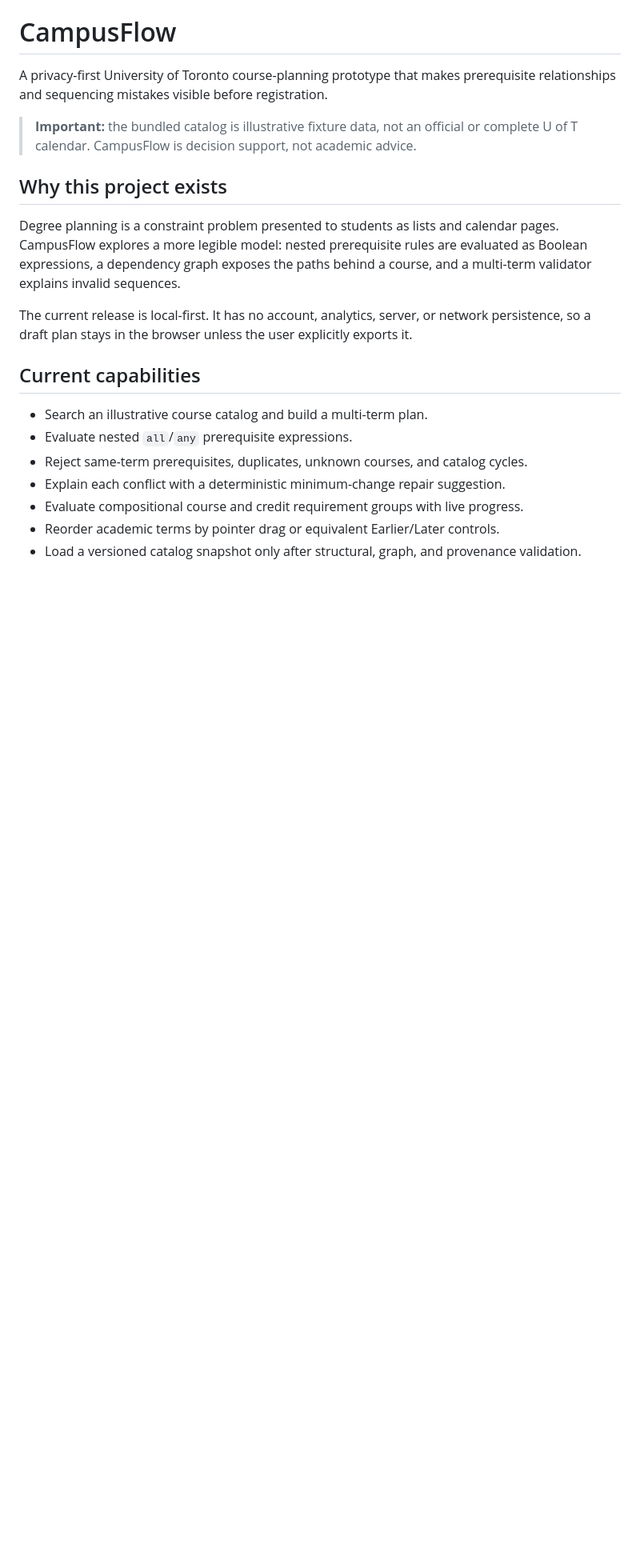
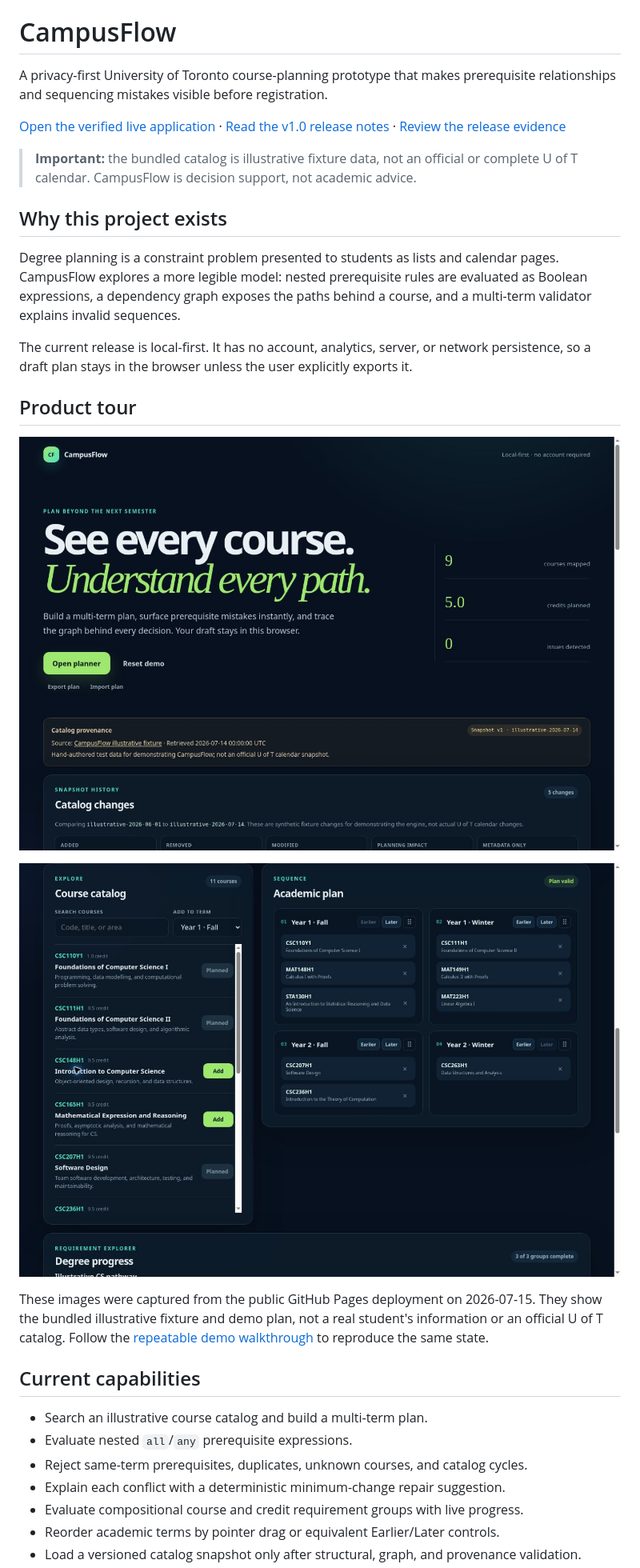
Before and after one commit to nguyengiaphu0304-rgb/campusflow, a Markdown page: README.md, the part around one of its changes. Shown at 80% size. Rendered like a GitHub page; pictures changed too: docs/screenshots/campusflow-v1-overview.jpg (added), docs/screenshots/campusflow-v1-planner.jpg (added); blank space fills up the shorter version.

```diff
--- a/README.md
+++ b/README.md
@@ -2,6 +2,10 @@
 
 A privacy-first University of Toronto course-planning prototype that makes
 prerequisite relationships and sequencing mistakes visible before registration.
+
+[Open the verified live application](https://nguyengiaphu0304-rgb.github.io/campusflow/)
+· [Read the v1.0 release notes](docs/releases/v1.0.0.md)
+· [Review the release evidence](docs/release-checklist.md)
 
 > **Important:** the bundled catalog is illustrative fixture data, not an
 > official or complete U of T calendar. CampusFlow is decision support, not
@@ -17,6 +21,17 @@ paths behind a course, and a multi-term validator explains invalid sequences.
 The current release is local-first. It has no account, analytics, server, or
 network persistence, so a draft plan stays in the browser unless the user
 explicitly exports it.
+
+## Product tour
+
+![CampusFlow overview showing the local-first planner summary and catalog provenance](docs/screenshots/campusflow-v1-overview.jpg)
+
+![CampusFlow planning workspace showing the searchable catalog and four-term academic plan](docs/screenshots/campusflow-v1-planner.jpg)
+
+These images were captured from the public GitHub Pages deployment on
+2026-07-15. They show the bundled illustrative fixture and demo plan, not a
+real student's information or an official U of T catalog. Follow the
+[repeatable demo walkthrough](#demo-walkthrough) to reproduce the same state.
 
 ## Current capabilities
 
```
Also changed, not shown: other parts of README.md (+17 -6 lines), docs/interview-guide.md (added, +89 -0 lines), docs/release-checklist.md (added, +57 -0 lines), docs/releases/v1.0.0.md (added, +86 -0 lines), docs/roadmap.md (+7 -2 lines), 2 other files.
